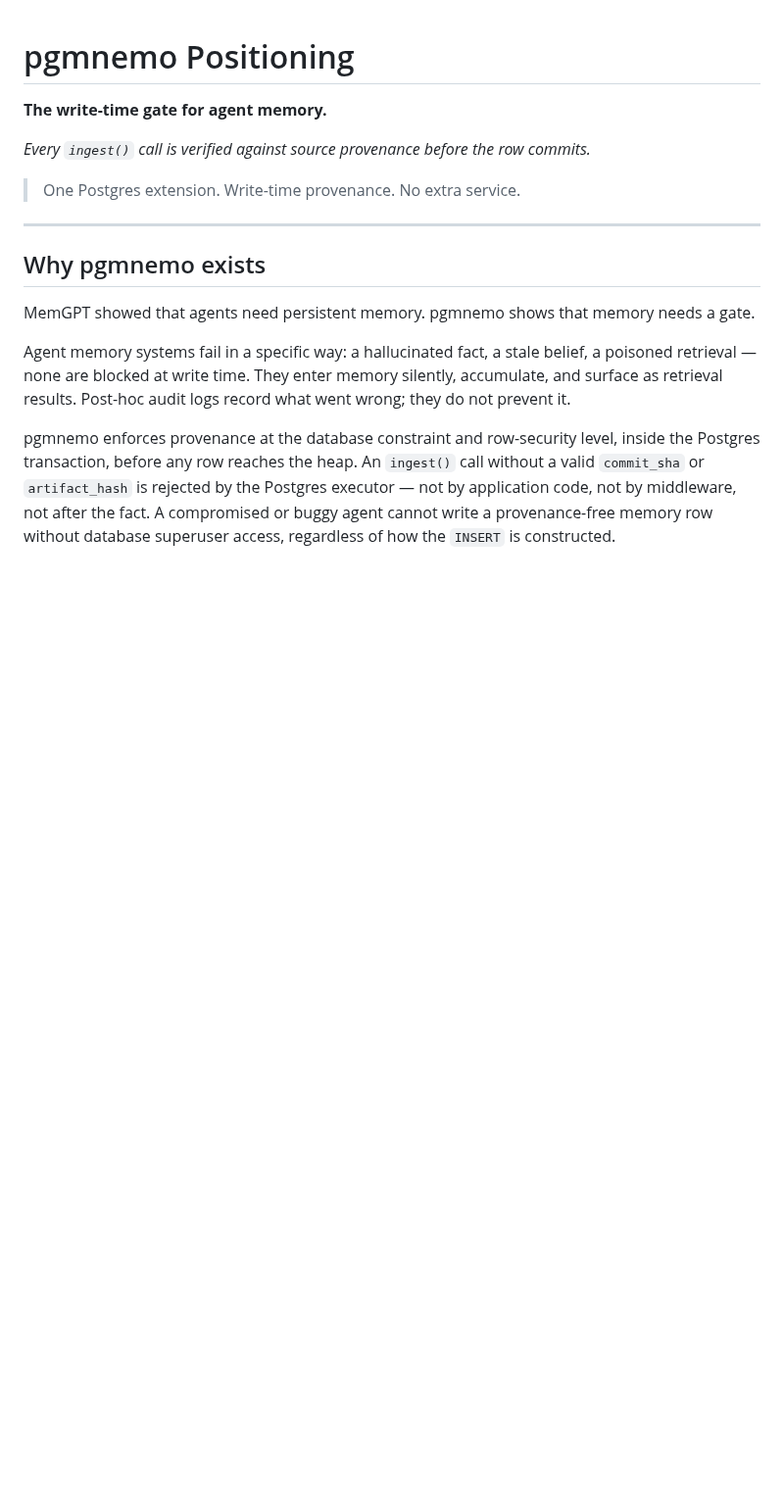
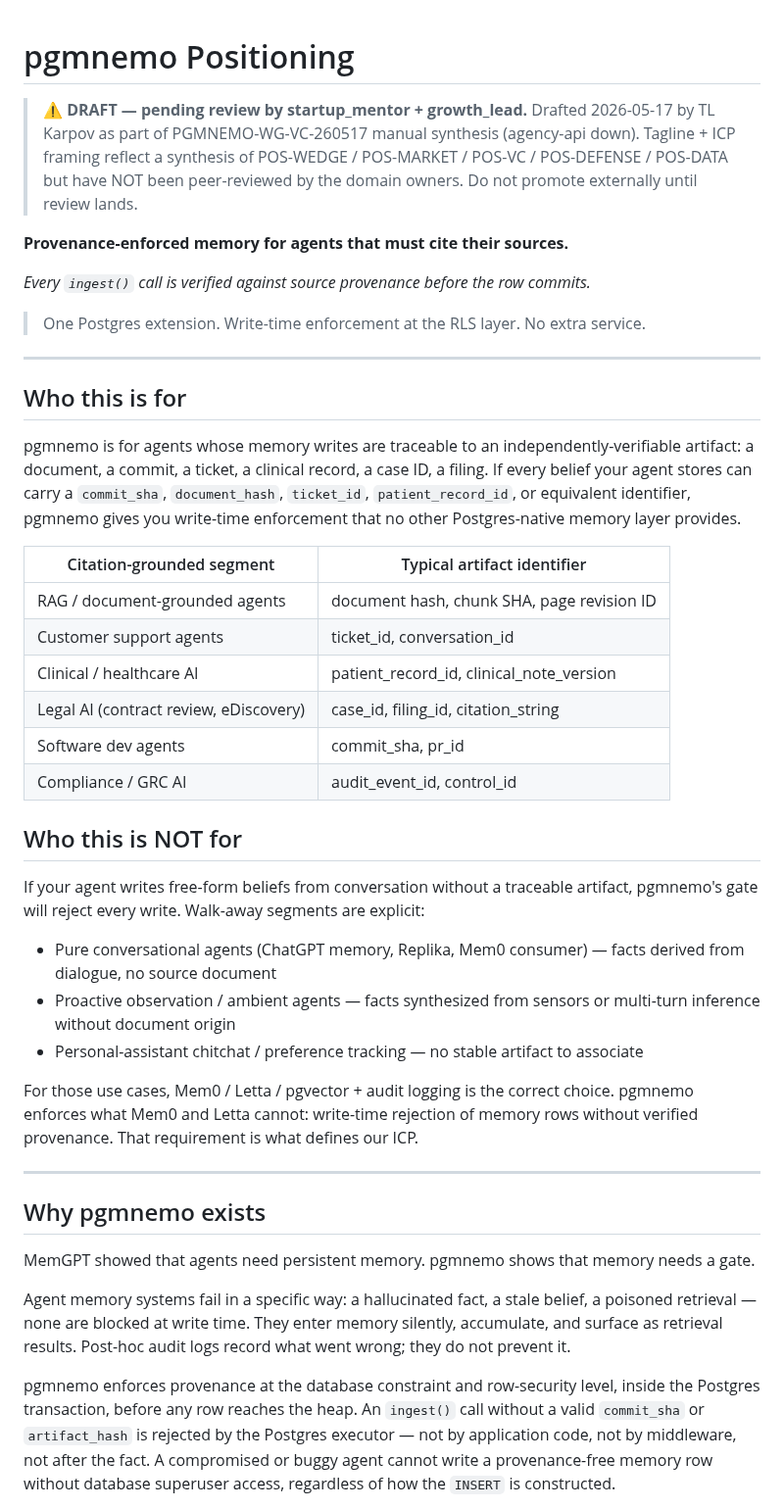
Before and after one commit to pgmnemo/pgmnemo, a Markdown page: POSITIONING.md, the part around one of its changes. Shown at 98% size. Rendered like a GitHub page; blank space fills up the shorter version.

```diff
--- a/POSITIONING.md
+++ b/POSITIONING.md
@@ -1,10 +1,40 @@
 # pgmnemo Positioning
 
-**The write-time gate for agent memory.**
+> ⚠ **DRAFT — pending review by startup_mentor + growth_lead.** Drafted 2026-05-17 by TL Karpov
+> as part of PGMNEMO-WG-VC-260517 manual synthesis (agency-api down). Tagline + ICP framing
+> reflect a synthesis of POS-WEDGE / POS-MARKET / POS-VC / POS-DEFENSE / POS-DATA but have NOT
+> been peer-reviewed by the domain owners. Do not promote externally until review lands.
+
+**Provenance-enforced memory for agents that must cite their sources.**
 
 *Every `ingest()` call is verified against source provenance before the row commits.*
 
-> One Postgres extension. Write-time provenance. No extra service.
+> One Postgres extension. Write-time enforcement at the RLS layer. No extra service.
+
+---
+
+## Who this is for
+
+pgmnemo is for agents whose memory writes are traceable to an independently-verifiable artifact: a document, a commit, a ticket, a clinical record, a case ID, a filing. If every belief your agent stores can carry a `commit_sha`, `document_hash`, `ticket_id`, `patient_record_id`, or equivalent identifier, pgmnemo gives you write-time enforcement that no other Postgres-native memory layer provides.
+
+| Citation-grounded segment | Typical artifact identifier |
+|---|---|
+| RAG / document-grounded agents | document hash, chunk SHA, page revision ID |
+| Customer support agents | ticket_id, conversation_id |
+| Clinical / healthcare AI | patient_record_id, clinical_note_version |
+| Legal AI (contract review, eDiscovery) | case_id, filing_id, citation_string |
+| Software dev agents | commit_sha, pr_id |
+| Compliance / GRC AI | audit_event_id, control_id |
+
+## Who this is NOT for
+
+If your agent writes free-form beliefs from conversation without a traceable artifact, pgmnemo's gate will reject every write. Walk-away segments are explicit:
+
+- Pure conversational agents (ChatGPT memory, Replika, Mem0 consumer) — facts derived from dialogue, no source document
+- Proactive observation / ambient agents — facts synthesized from sensors or multi-turn inference without document origin
+- Personal-assistant chitchat / preference tracking — no stable artifact to associate
+
+For those use cases, Mem0 / Letta / pgvector + audit logging is the correct choice. pgmnemo enforces what Mem0 and Letta cannot: write-time rejection of memory rows without verified provenance. That requirement is what defines our ICP.
 
 ---
 
```
Also changed, not shown: other parts of POSITIONING.md (+6 -4 lines), spec/competitive/SYNTHESIS_VC_PGMNEMO_2026-05-17.md (added, +215 -0 lines).
